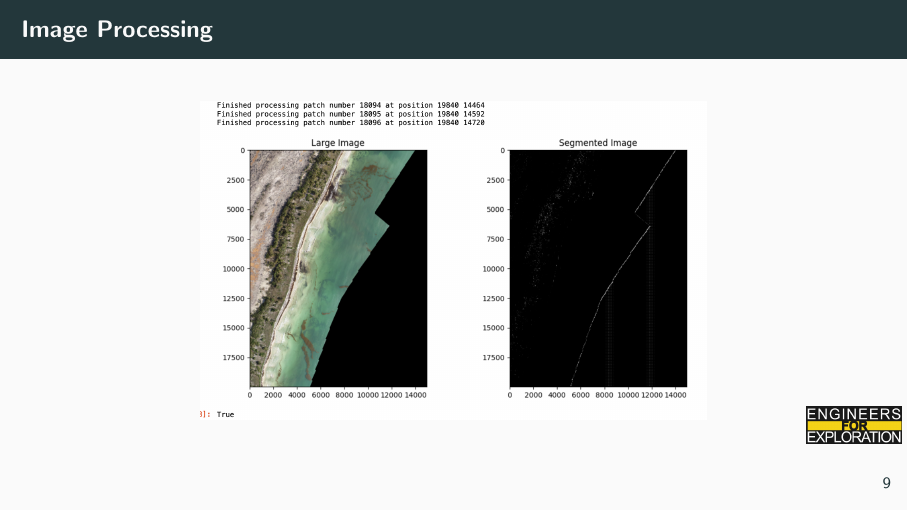
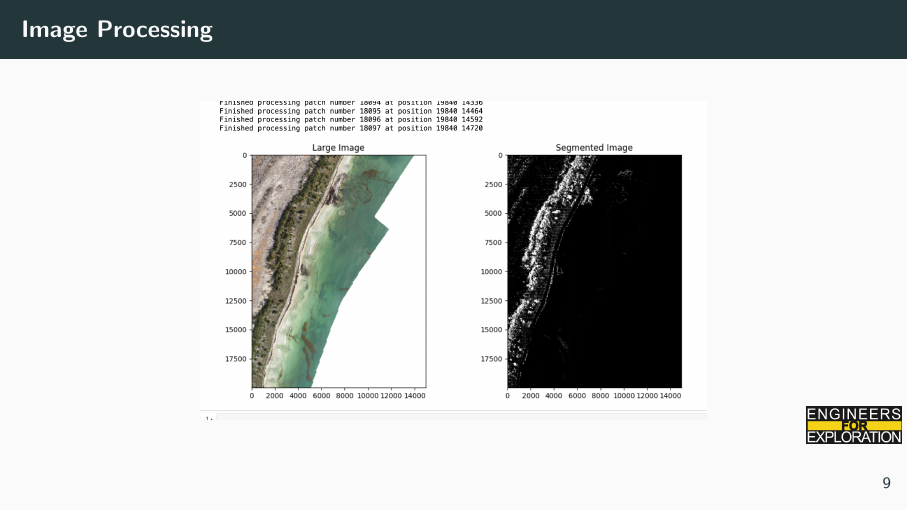
Before and after one commit to UCSD-E4E/weekly_presentations, LaTeX slides (presentation.tex, which reads project_mm.tex): page 11 of 39. Compiled offline with pdfLaTeX.

Commit message:
Added Image Processing Slides

```diff
--- a/project_mm.tex
+++ b/project_mm.tex
@@ -44,7 +44,7 @@
 
 \begin{frame}{Image Processing}
     \centering
-    \includegraphics[height=0.7\textheight,width=0.7\textwidth,keepaspectratio]{images/mm_patch.png}
+    \includegraphics[height=0.7\textheight,width=0.7\textwidth,keepaspectratio]{images/mm_drone2.png}
 \end{frame}
 
 \begin{frame}{Image Processing}
```
Also changed, not shown: images/mm_drone2.png (added).
